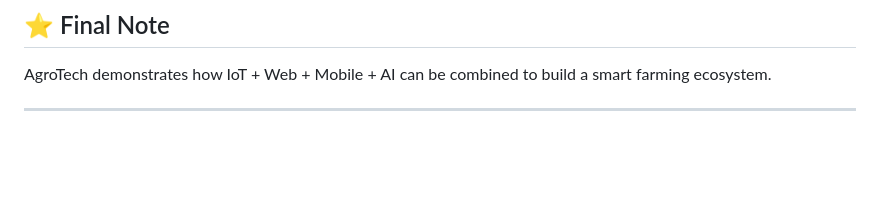
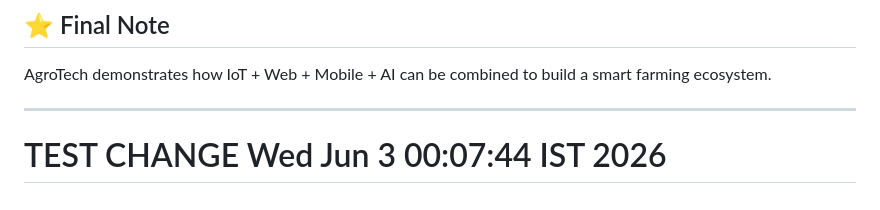
Before and after one commit to Ratnadip143/Agrotech-v1, a Markdown page: README.md, the part around the change. GitHub-like rendering; blank space fills up the shorter version.

```diff
--- a/README.md
+++ b/README.md
@@ -321,3 +321,4 @@ This project is for educational and research purposes only.
 AgroTech demonstrates how IoT + Web + Mobile + AI can be combined to build a smart farming ecosystem.
 
 ---
+# TEST CHANGE Wed Jun  3 00:07:44 IST 2026
```
